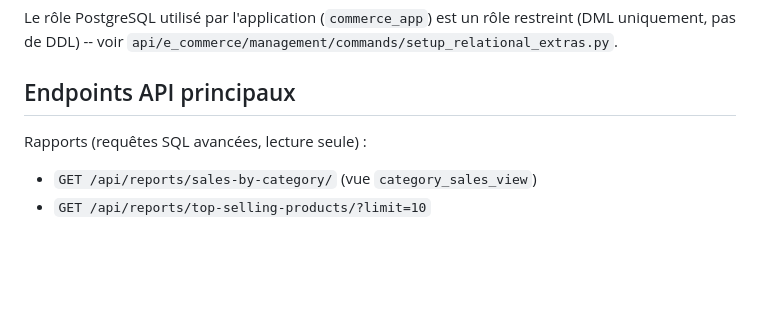
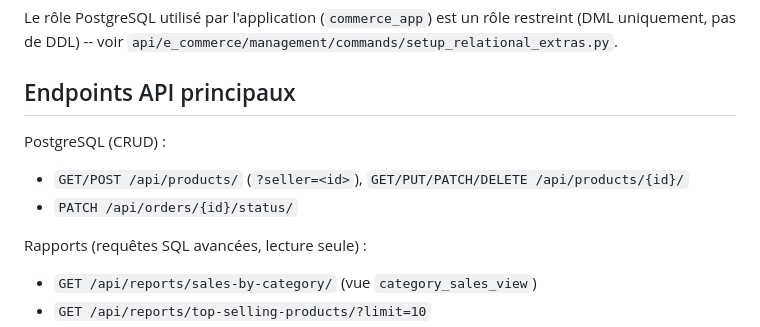
Before and after one commit to C2x0dy2/BDD, a Markdown page: README.md, the part around the change. GitHub-like rendering; blank space fills up the shorter version.

Commit message:
Document the new PostgreSQL write endpoints in the README
Co-Authored-By: Claude Sonnet 5 <noreply@anthropic.com>

```diff
--- a/README.md
+++ b/README.md
@@ -67,6 +67,10 @@ restreint (DML uniquement, pas de DDL) -- voir
 
 ## Endpoints API principaux
 
+PostgreSQL (CRUD) :
+- `GET/POST /api/products/` (`?seller=<id>`), `GET/PUT/PATCH/DELETE /api/products/{id}/`
+- `PATCH /api/orders/{id}/status/`
+
 Rapports (requêtes SQL avancées, lecture seule) :
 - `GET /api/reports/sales-by-category/` (vue `category_sales_view`)
 - `GET /api/reports/top-selling-products/?limit=10`
```
